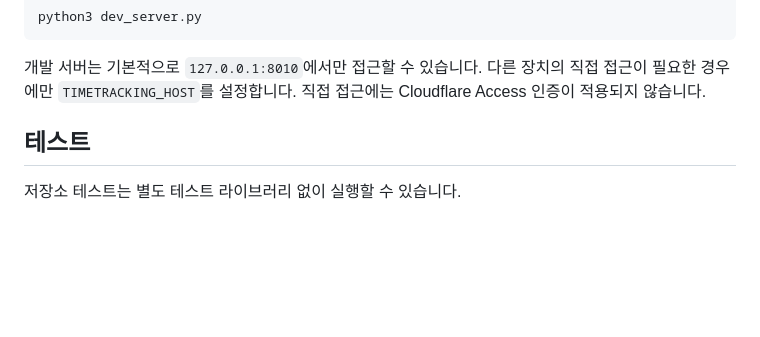
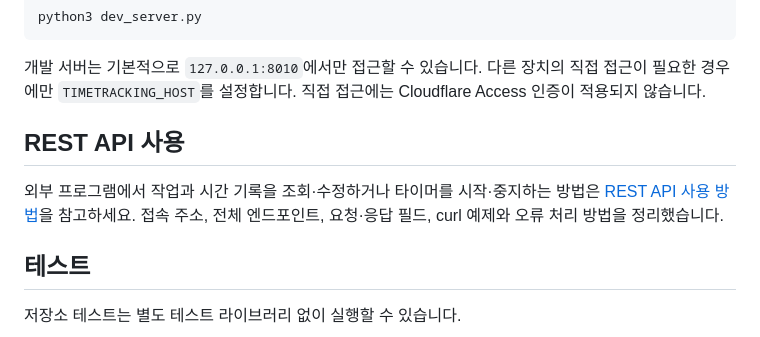
Before and after one commit to quark4904/timetracking-dashboard, a Markdown page: README.md, the part around the change. GitHub-like rendering; blank space fills up the shorter version.

Commit message:
docs: add REST API and Mac tracker integration guides

````diff
--- a/README.md
+++ b/README.md
@@ -20,6 +20,10 @@ python3 dev_server.py
 ```
 
 개발 서버는 기본적으로 `127.0.0.1:8010`에서만 접근할 수 있습니다. 다른 장치의 직접 접근이 필요한 경우에만 `TIMETRACKING_HOST`를 설정합니다. 직접 접근에는 Cloudflare Access 인증이 적용되지 않습니다.
+
+## REST API 사용
+
+외부 프로그램에서 작업과 시간 기록을 조회·수정하거나 타이머를 시작·중지하는 방법은 [REST API 사용 방법](docs/rest-api.md)을 참고하세요. 접속 주소, 전체 엔드포인트, 요청·응답 필드, curl 예제와 오류 처리 방법을 정리했습니다.
 
 ## 테스트
 
````
Also changed, not shown: docs/mac-tracker-api.md (added, +90 -0 lines), docs/rest-api.md (added, +268 -0 lines).
